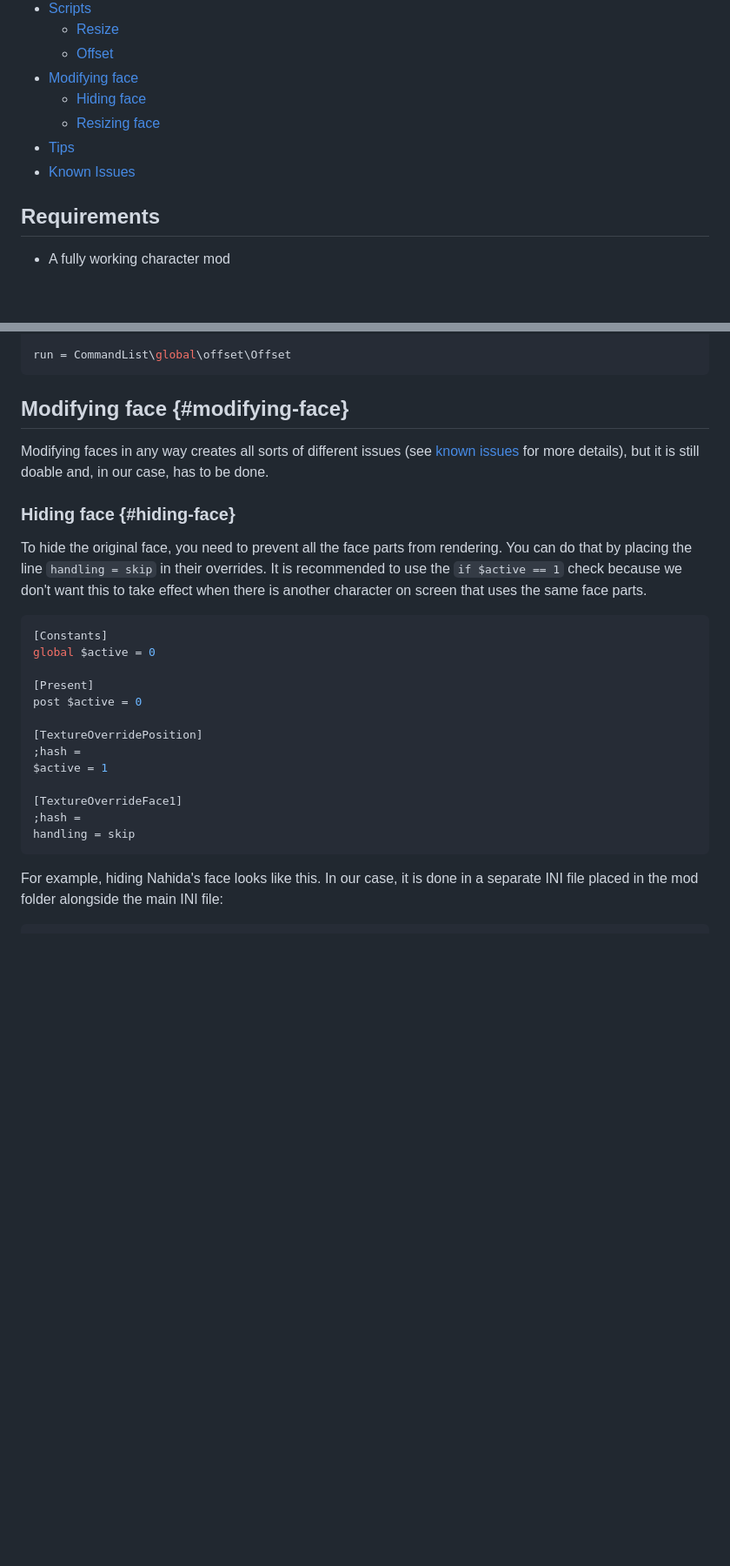
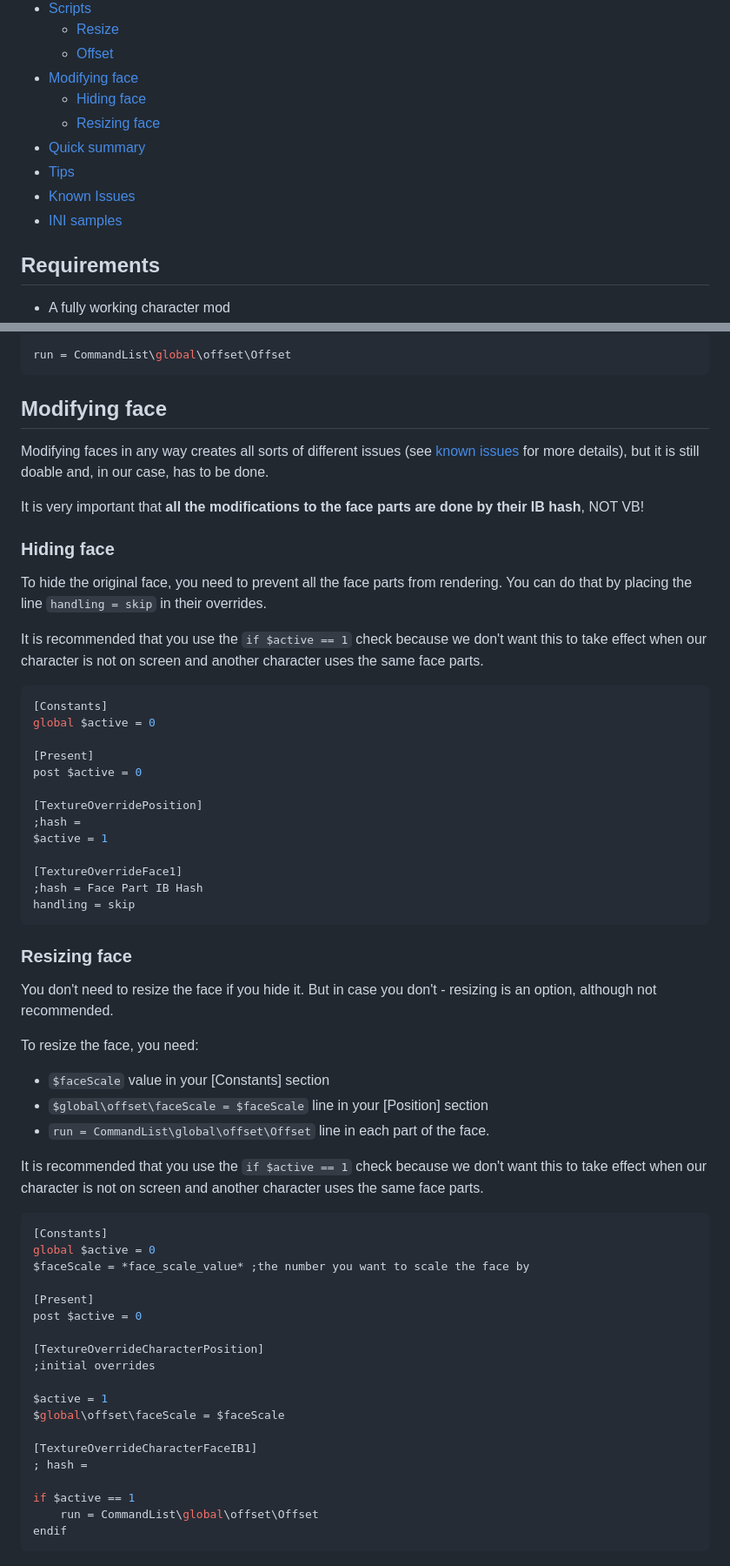
Before and after one commit to leotorrez/LeoTools, a Markdown page: ChangeSizeGuide.md, 2 parts joined by grey strips. Shown at 87% size. GitHub-like rendering; blank space fills up the shorter version.

````diff
--- a/ChangeSizeGuide.md
+++ b/ChangeSizeGuide.md
@@ -14,9 +14,10 @@ This is a guide for the tool that allows you to offset characters position and c
 - [Modifying face](#modifying-face)
     - [Hiding face](#hiding-face)
     - [Resizing face](#resizing-face)
+- [Quick summary](#quick-summary)
 - [Tips](#tips)
 - [Known Issues](#known-issues)
-
+- [INI samples](#ini-samples)
 
 ## Requirements
 
@@ -108,13 +116,17 @@ To do that, you need to add `run = CommandList\global\offset\Offset` line to the
 run = CommandList\global\offset\Offset
 ```
 
-## Modifying face {#modifying-face}
+## Modifying face
 
 Modifying faces in any way creates all sorts of different issues (see [known issues](#known-issues) for more details), but it is still doable and, in our case, has to be done.
 
-### Hiding face {#hiding-face}
+It is very important that **all the modifications to the face parts are done by their IB hash**, NOT VB!
 
-To hide the original face, you need to prevent all the face parts from rendering. You can do that by placing the line `handling = skip` in their overrides. It is recommended to use the `if $active == 1` check because we don't want this to take effect when there is another character on screen that uses the same face parts.
+### Hiding face
+
+To hide the original face, you need to prevent all the face parts from rendering. You can do that by placing the line `handling = skip` in their overrides.
+
+It is recommended that you use the `if $active == 1` check because we don't want this to take effect when our character is not on screen and another character uses the same face parts.
 ``` INI
 [Constants]
 global $active = 0
@@ -127,8 +139,39 @@ post $active = 0
 $active = 1
 
 [TextureOverrideFace1]
-;hash =
+;hash = Face Part IB Hash
 handling = skip
 ```
 
-For example, hiding Nahida's face looks like this. In our case, it is done in a separate INI file placed in the mod folder alongside the main INI file:
+### Resizing face
+
+You don't need to resize the face if you hide it. But in case you don't - resizing is an option, although not recommended.
+
+To resize the face, you need:
+- `$faceScale` value in your [Constants] section
+- `$global\offset\faceScale = $faceScale` line in your [Position] section
+- `run = CommandList\global\offset\Offset` line in each part of the face.
+
+It is recommended that you use the `if $active == 1` check because we don't want this to take effect when our character is not on screen and another character uses the same face parts.
+``` INI
+[Constants]
+global $active = 0
+$faceScale = *face_scale_value* ;the number you want to scale the face by
+
+[Present]
+post $active = 0
+
+[TextureOverrideCharacterPosition]
+;initial overrides
+
+$active = 1
+$global\offset\faceScale = $faceScale
+
+[TextureOverrideCharacterFaceIB1]
+; hash =
+
+if $active == 1
+    run = CommandList\global\offset\Offset
+endif
+```
+
````
Also changed, not shown: other parts of ChangeSizeGuide.md (+158 -105 lines), images/eyes_diff.png (added).
